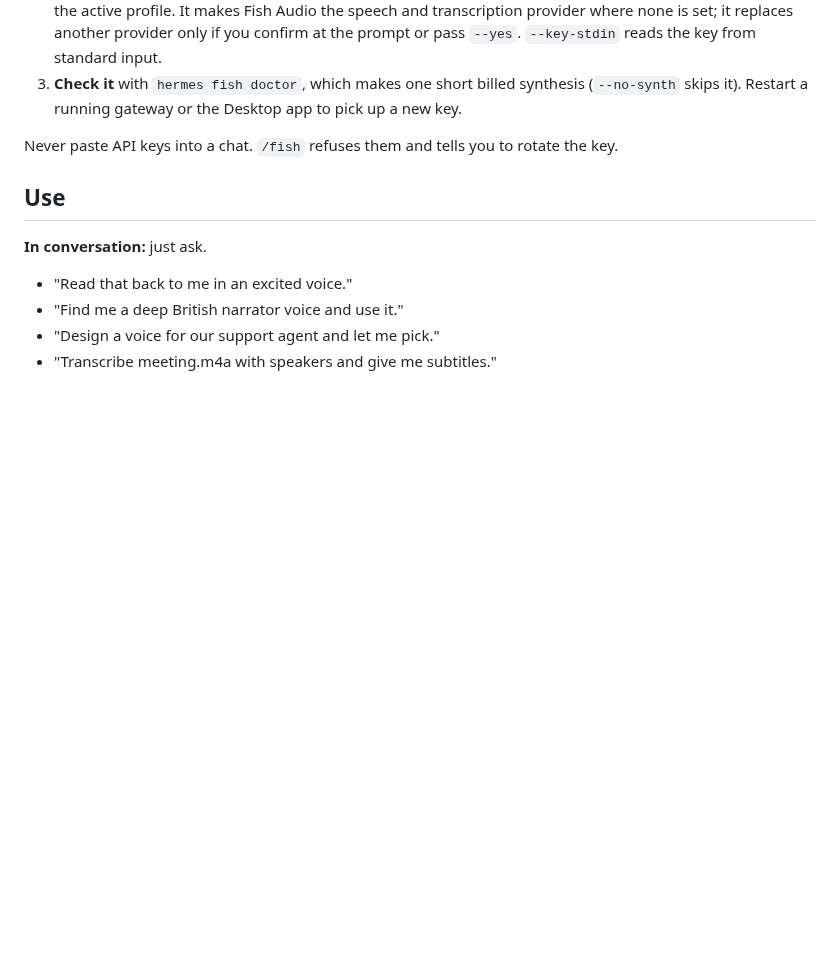
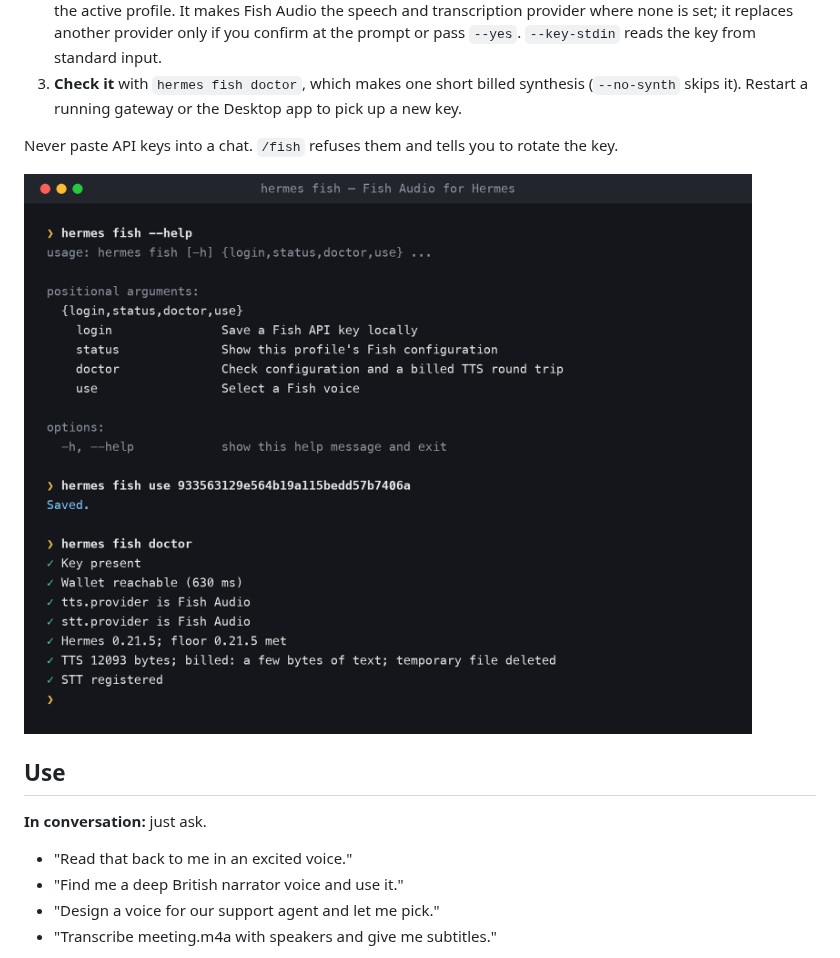
Before and after one commit to 100yenadmin/fish-audio-hermes, a Markdown page: README.md, the part around the change. GitHub-like rendering; pictures changed too: docs/media/screenshot-setup.png (added); blank space fills up the shorter version.

Commit message:
README: setup screenshot (real hermes fish output)

```diff
--- a/README.md
+++ b/README.md
@@ -42,6 +42,8 @@ read-aloud and voice notes go through it.
    running gateway or the Desktop app to pick up a new key.
 
 Never paste API keys into a chat. `/fish` refuses them and tells you to rotate the key.
+
+![hermes fish doctor: key, wallet, providers, Hermes version, a billed TTS round trip and STT all pass](docs/media/screenshot-setup.png)
 
 ## Use
 
```
